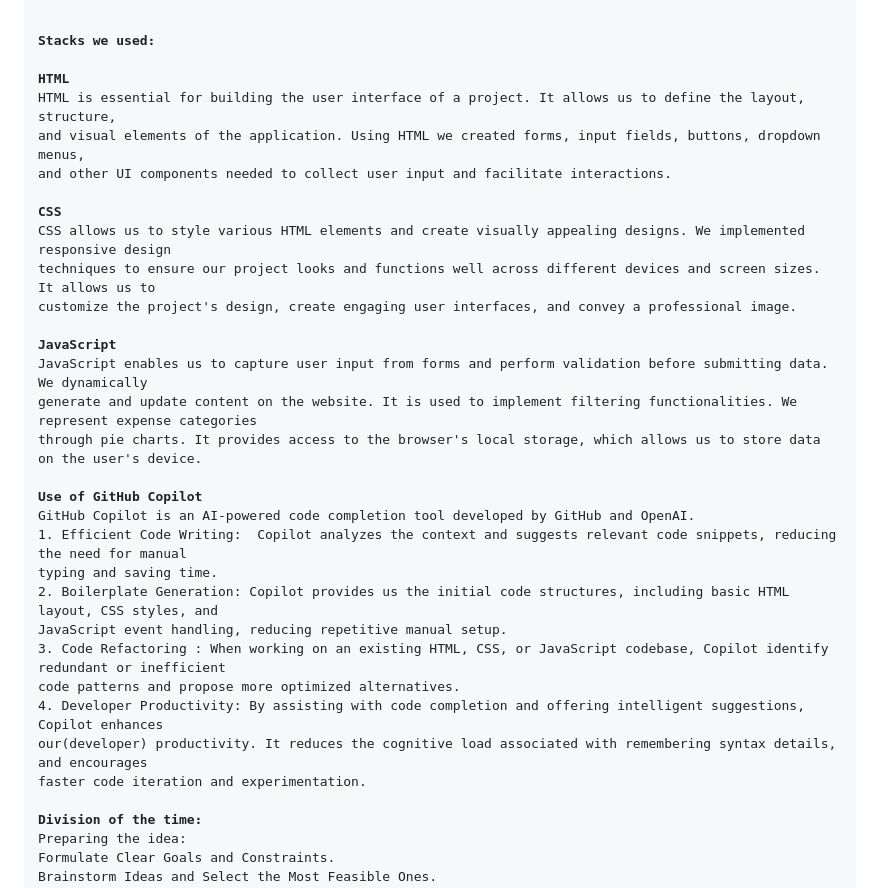
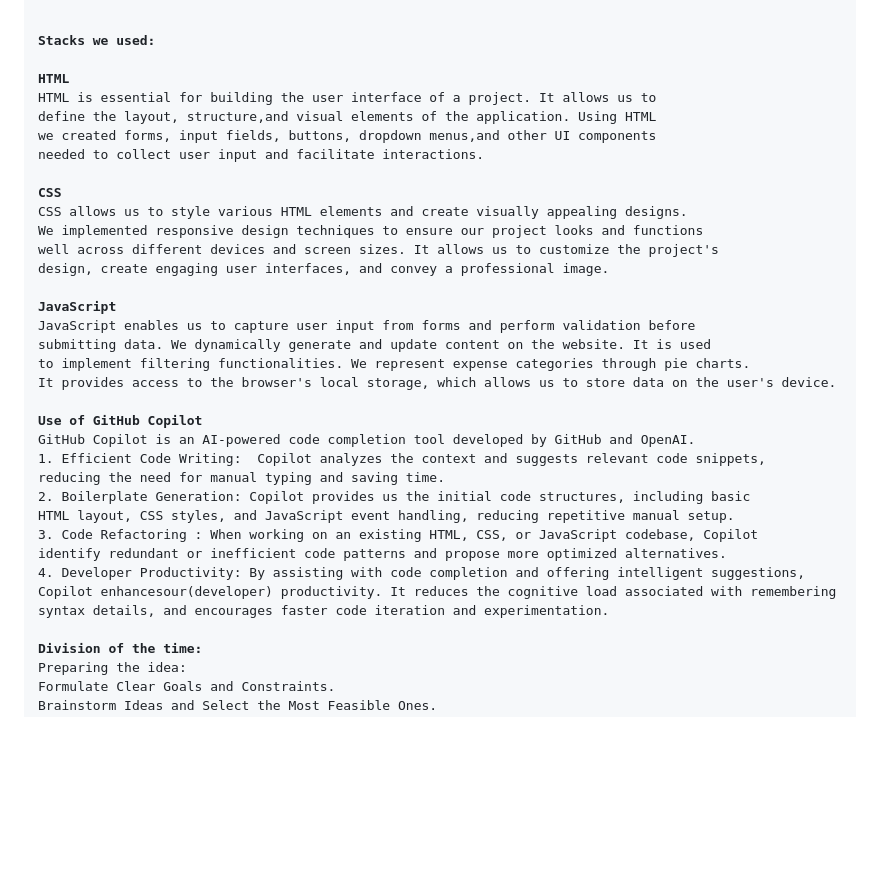
Before and after one commit to Dipanjana25/microsoft_copilot_hackathon_finance_tracker, a Markdown page: README.md, the part around one of its changes. GitHub-like rendering; blank space fills up the shorter version.

```diff
--- a/README.md
+++ b/README.md
@@ -35,31 +35,34 @@ We have also used different Microsoft technologies for completing this project.
 <b>Stacks we used:</b>
 
 <strong>HTML</strong>
-HTML is essential for building the user interface of a project. It allows us to define the layout, structure,
-and visual elements of the application. Using HTML we created forms, input fields, buttons, dropdown menus,
-and other UI components needed to collect user input and facilitate interactions.
+HTML is essential for building the user interface of a project. It allows us to
+define the layout, structure,and visual elements of the application. Using HTML
+we created forms, input fields, buttons, dropdown menus,and other UI components
+needed to collect user input and facilitate interactions.
 
 <strong>CSS</strong>
-CSS allows us to style various HTML elements and create visually appealing designs. We implemented responsive design
-techniques to ensure our project looks and functions well across different devices and screen sizes. It allows us to
-customize the project's design, create engaging user interfaces, and convey a professional image.
+CSS allows us to style various HTML elements and create visually appealing designs.
+We implemented responsive design techniques to ensure our project looks and functions
+well across different devices and screen sizes. It allows us to customize the project's
+design, create engaging user interfaces, and convey a professional image.
 
 <strong>JavaScript</strong>
-JavaScript enables us to capture user input from forms and perform validation before submitting data. We dynamically
-generate and update content on the website. It is used to implement filtering functionalities. We represent expense categories
-through pie charts. It provides access to the browser's local storage, which allows us to store data on the user's device.
+JavaScript enables us to capture user input from forms and perform validation before
+submitting data. We dynamically generate and update content on the website. It is used
+to implement filtering functionalities. We represent expense categories through pie charts.
+It provides access to the browser's local storage, which allows us to store data on the user's device.
 
 <b>Use of GitHub Copilot</b>
 GitHub Copilot is an AI-powered code completion tool developed by GitHub and OpenAI.
-1. Efficient Code Writing:  Copilot analyzes the context and suggests relevant code snippets, reducing the need for manual
-typing and saving time.
-2. Boilerplate Generation: Copilot provides us the initial code structures, including basic HTML layout, CSS styles, and
-JavaScript event handling, reducing repetitive manual setup.
-3. Code Refactoring : When working on an existing HTML, CSS, or JavaScript codebase, Copilot identify redundant or inefficient
-code patterns and propose more optimized alternatives.
-4. Developer Productivity: By assisting with code completion and offering intelligent suggestions, Copilot enhances
-our(developer) productivity. It reduces the cognitive load associated with remembering syntax details, and encourages
-faster code iteration and experimentation.
+1. Efficient Code Writing:  Copilot analyzes the context and suggests relevant code snippets,
+reducing the need for manual typing and saving time.
+2. Boilerplate Generation: Copilot provides us the initial code structures, including basic
+HTML layout, CSS styles, and JavaScript event handling, reducing repetitive manual setup.
+3. Code Refactoring : When working on an existing HTML, CSS, or JavaScript codebase, Copilot
+identify redundant or inefficient code patterns and propose more optimized alternatives.
+4. Developer Productivity: By assisting with code completion and offering intelligent suggestions,
+Copilot enhancesour(developer) productivity. It reduces the cognitive load associated with remembering
+syntax details, and encourages faster code iteration and experimentation.
 
 <b>Division of the time:</b>
 Preparing the idea:
```
Also changed, not shown: other parts of README.md (+0 -1 lines).
